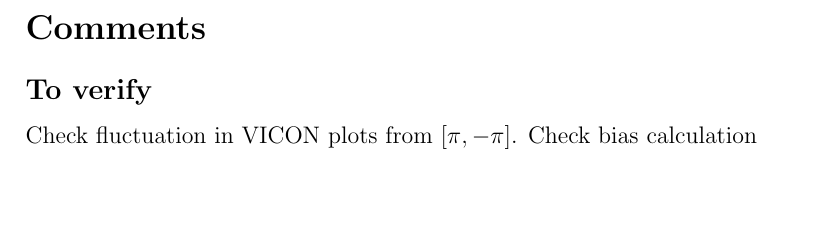
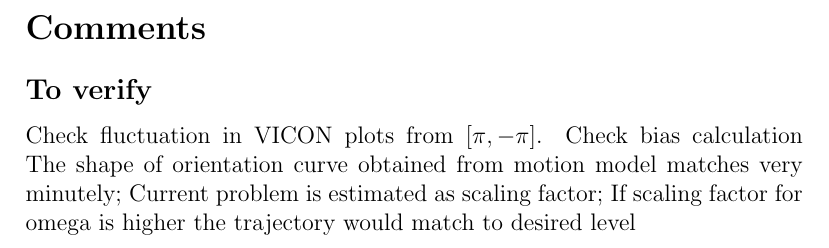
Before and after one commit to awiesmu11a/ECE276A-Panorama, a LaTeX document (docs/report/worklog.tex): part of the page, cut so that both start at the same text, the shorter picture padded with empty space. Compiled offline with pdfLaTeX.

Commit message:
Worklog updated

```diff
--- a/docs/report/worklog.tex
+++ b/docs/report/worklog.tex
@@ -9,5 +9,8 @@
 
 Check fluctuation in VICON plots from $[\pi, -\pi]$.
 Check bias calculation
+The shape of orientation curve obtained from motion model matches very minutely;
+Current problem is estimated as scaling factor;
+If scaling factor for omega is higher the trajectory would match to desired level
 
 \end{document}
```
Also changed, not shown: 1 other file.
